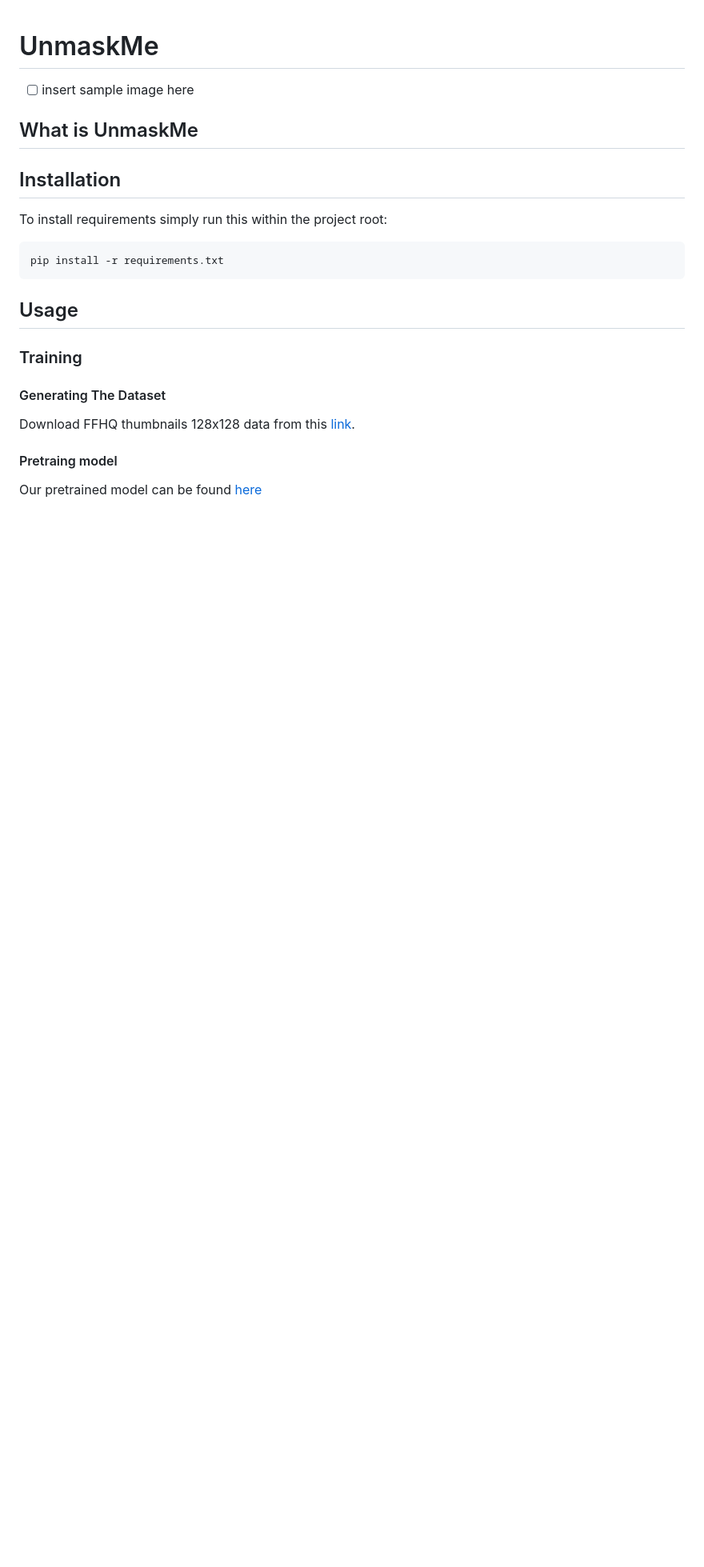
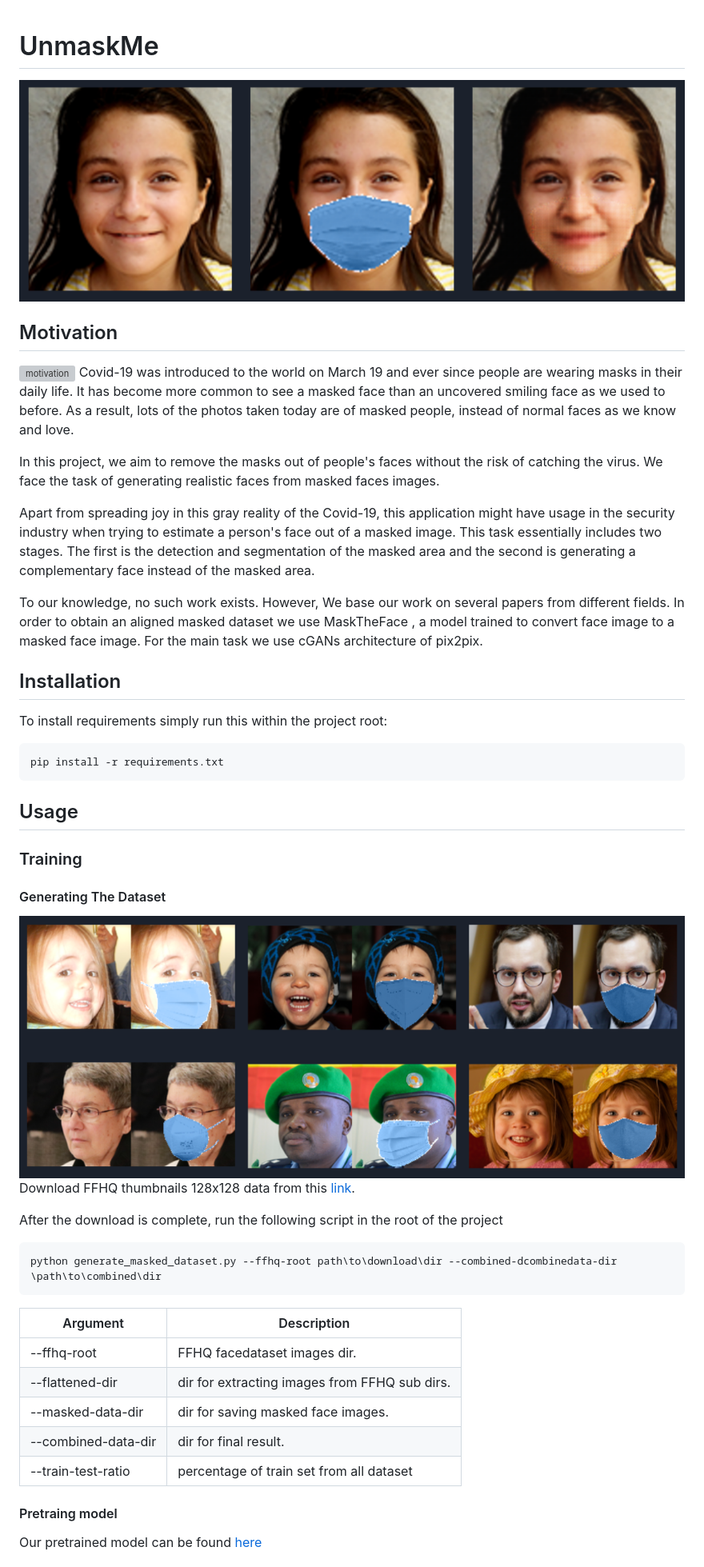
Before and after one commit to rvainshtein/unmaskme, a Markdown page: README.md, the part around the change printed below. Shown: that part at 80% size. GitHub-like rendering; pictures changed too: resources/masktheface.png (added), resources/result.png (added); blank space fills up the shorter version; grey boxes are pictures that could not be loaded.

Commit message:
updated README.md more

````diff
--- a/README.md
+++ b/README.md
@@ -1,10 +1,29 @@
 # UnmaskMe
--[ ] insert sample image here
 
-## What is UnmaskMe
+![result](resources/result.png)
+
+## Motivation
+![motivation](resources/motivation.png)
+Covid-19 was introduced to the world on March 19 and ever since people are wearing masks in their daily life. It has
+become more common to see a masked face than an uncovered smiling face as we used to before. As a result, lots of the
+photos taken today are of masked people, instead of normal faces as we know and love.
+
+In this project, we aim to remove the masks out of people's faces without the risk of catching the virus. We face the
+task of generating realistic faces from masked faces images.
+
+Apart from spreading joy in this gray reality of the Covid-19, this application might have usage in the security
+industry when trying to estimate a person's face out of a masked image. This task essentially includes two stages. The
+first is the detection and segmentation of the masked area and the second is generating a complementary face instead of
+the masked area.
+
+To our knowledge, no such work exists. However, We base our work on several papers from different fields. In order to
+obtain an aligned masked dataset we use MaskTheFace , a model trained to convert face image to a masked face image. For
+the main task we use cGANs architecture of pix2pix.
 
 ## Installation
+
 To install requirements simply run this within the project root:
+
 ```
 pip install -r requirements.txt
 ```
@@ -12,8 +31,25 @@ pip install -r requirements.txt
 ## Usage
 
 ### Training
+
 #### Generating The Dataset
+
+![result_image](resources/masktheface.png)
 Download FFHQ thumbnails 128x128 data from this
 [link](https://archive.org/download/ffhq-dataset/thumbnails128x128.zip).
 
+After the download is complete, run the following script in the root of the project
+
+```
+python generate_masked_dataset.py --ffhq-root path\to\download\dir --combined-dcombinedata-dir \path\to\combined\dir
+```
+
+|Argument|Description|
+|--------|-----------|
+|--ffhq-root| FFHQ facedataset images dir.|
+|--flattened-dir| dir for extracting images from FFHQ sub dirs.|
+|--masked-data-dir| dir for saving masked face images.|
+|--combined-data-dir| dir for final result.|
+|--train-test-ratio| percentage of train set from all dataset|
+
 #### Pretraing model
````
Also changed, not shown: other parts of README.md (+26 -8 lines).
